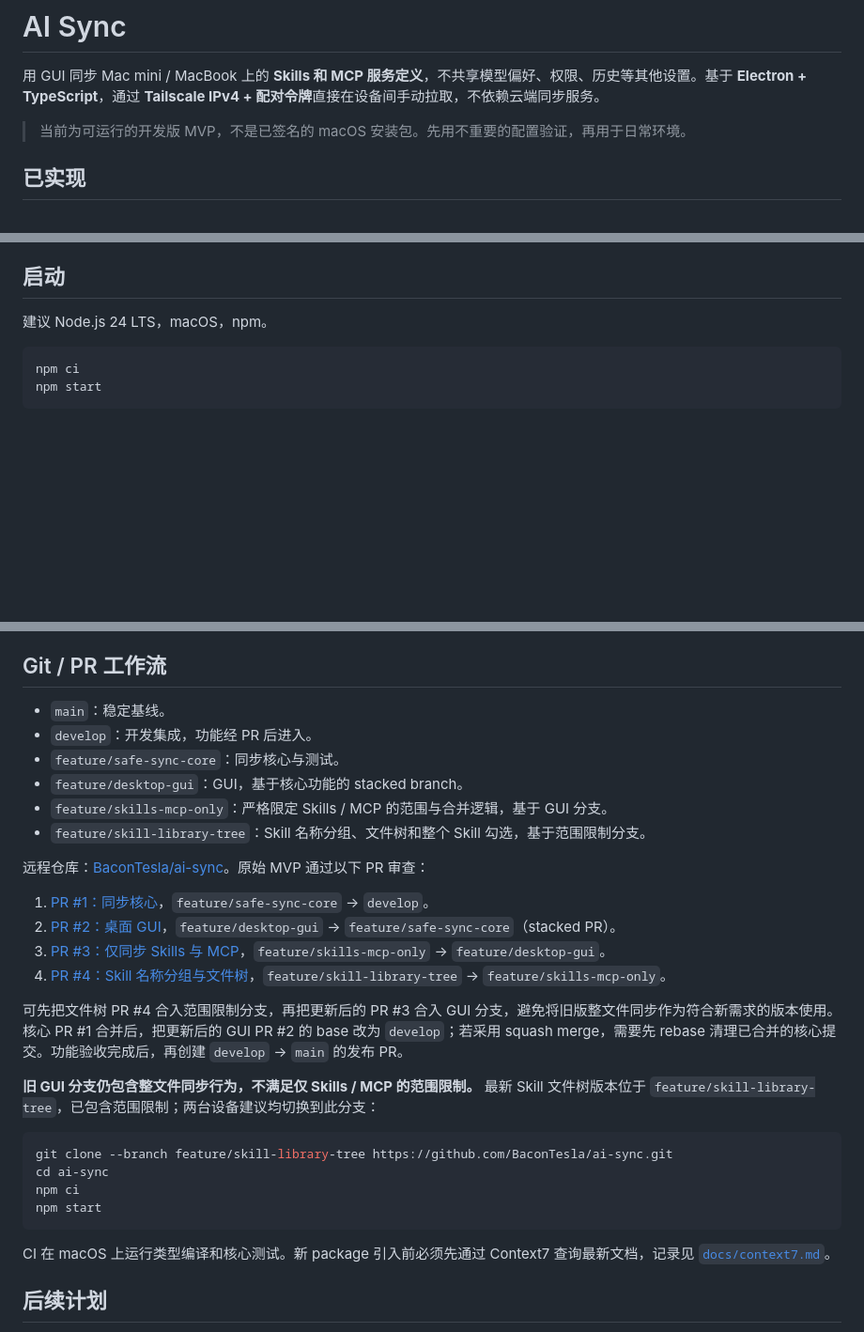
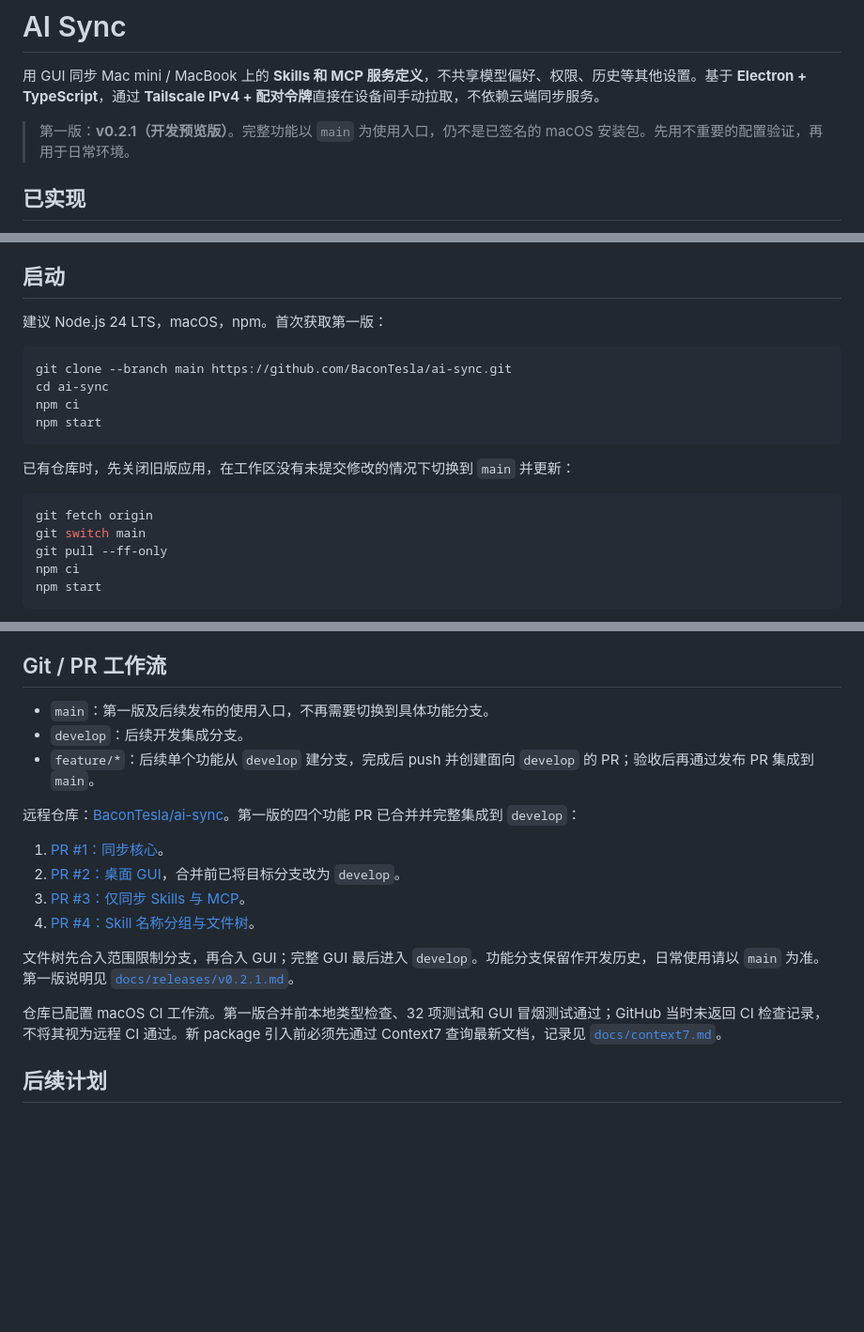
Before and after one commit to BaconTesla/ai-sync, a Markdown page: README.md, 3 parts joined by grey strips. Shown at 94% size. Drawn GitHub-style; blank space fills up the shorter version.

Commit message:
docs: prepare first usable preview release on main

````diff
--- a/README.md
+++ b/README.md
@@ -2,7 +2,7 @@
 
 用 GUI 同步 Mac mini / MacBook 上的 **Skills 和 MCP 服务定义**，不共享模型偏好、权限、历史等其他设置。基于 **Electron + TypeScript**，通过 **Tailscale IPv4 + 配对令牌**直接在设备间手动拉取，不依赖云端同步服务。
 
-> 当前为可运行的开发版 MVP，不是已签名的 macOS 安装包。先用不重要的配置验证，再用于日常环境。
+> 第一版：**v0.2.1（开发预览版）**。完整功能以 `main` 为使用入口，仍不是已签名的 macOS 安装包。先用不重要的配置验证，再用于日常环境。
 
 ## 已实现
 
@@ -18,9 +18,21 @@
 
 ## 启动
 
-建议 Node.js 24 LTS，macOS，npm。
+建议 Node.js 24 LTS，macOS，npm。首次获取第一版：
 
 ```sh
+git clone --branch main https://github.com/BaconTesla/ai-sync.git
+cd ai-sync
+npm ci
+npm start
+```
+
+已有仓库时，先关闭旧版应用，在工作区没有未提交修改的情况下切换到 `main` 并更新：
+
+```sh
+git fetch origin
+git switch main
+git pull --ff-only
 npm ci
 npm start
 ```
@@ -101,32 +113,20 @@ macOS 开发版应用数据目录通常为 `~/Library/Application Support/ai-syn
 
 ## Git / PR 工作流
 
-- `main`：稳定基线。
-- `develop`：开发集成，功能经 PR 后进入。
-- `feature/safe-sync-core`：同步核心与测试。
-- `feature/desktop-gui`：GUI，基于核心功能的 stacked branch。
-- `feature/skills-mcp-only`：严格限定 Skills / MCP 的范围与合并逻辑，基于 GUI 分支。
-- `feature/skill-library-tree`：Skill 名称分组、文件树和整个 Skill 勾选，基于范围限制分支。
+- `main`：第一版及后续发布的使用入口，不再需要切换到具体功能分支。
+- `develop`：后续开发集成分支。
+- `feature/*`：后续单个功能从 `develop` 建分支，完成后 push 并创建面向 `develop` 的 PR；验收后再通过发布 PR 集成到 `main`。
 
-远程仓库：[BaconTesla/ai-sync](https://github.com/BaconTesla/ai-sync)。原始 MVP 通过以下 PR 审查：
+远程仓库：[BaconTesla/ai-sync](https://github.com/BaconTesla/ai-sync)。第一版的四个功能 PR 已合并并完整集成到 `develop`：
 
-1. [PR #1：同步核心](https://github.com/BaconTesla/ai-sync/pull/1)，`feature/safe-sync-core` → `develop`。
-2. [PR #2：桌面 GUI](https://github.com/BaconTesla/ai-sync/pull/2)，`feature/desktop-gui` → `feature/safe-sync-core`（stacked PR）。
-3. [PR #3：仅同步 Skills 与 MCP](https://github.com/BaconTesla/ai-sync/pull/3)，`feature/skills-mcp-only` → `feature/desktop-gui`。
-4. [PR #4：Skill 名称分组与文件树](https://github.com/BaconTesla/ai-sync/pull/4)，`feature/skill-library-tree` → `feature/skills-mcp-only`。
+1. [PR #1：同步核心](https://github.com/BaconTesla/ai-sync/pull/1)。
+2. [PR #2：桌面 GUI](https://github.com/BaconTesla/ai-sync/pull/2)，合并前已将目标分支改为 `develop`。
+3. [PR #3：仅同步 Skills 与 MCP](https://github.com/BaconTesla/ai-sync/pull/3)。
+4. [PR #4：Skill 名称分组与文件树](https://github.com/BaconTesla/ai-sync/pull/4)。
 
-可先把文件树 PR #4 合入范围限制分支，再把更新后的 PR #3 合入 GUI 分支，避免将旧版整文件同步作为符合新需求的版本使用。核心 PR #1 合并后，把更新后的 GUI PR #2 的 base 改为 `develop`；若采用 squash merge，需要先 rebase 清理已合并的核心提交。功能验收完成后，再创建 `develop` → `main` 的发布 PR。
+文件树先合入范围限制分支，再合入 GUI；完整 GUI 最后进入 `develop`。功能分支保留作开发历史，日常使用请以 `main` 为准。第一版说明见 [`docs/releases/v0.2.1.md`](docs/releases/v0.2.1.md)。
 
-**旧 GUI 分支仍包含整文件同步行为，不满足仅 Skills / MCP 的范围限制。** 最新 Skill 文件树版本位于 `feature/skill-library-tree`，已包含范围限制；两台设备建议均切换到此分支：
-
-```sh
-git clone --branch feature/skill-library-tree https://github.com/BaconTesla/ai-sync.git
-cd ai-sync
-npm ci
-npm start
-```
-
-CI 在 macOS 上运行类型编译和核心测试。新 package 引入前必须先通过 Context7 查询最新文档，记录见 [`docs/context7.md`](docs/context7.md)。
+仓库已配置 macOS CI 工作流。第一版合并前本地类型检查、32 项测试和 GUI 冒烟测试通过；GitHub 当时未返回 CI 检查记录，不将其视为远程 CI 通过。新 package 引入前必须先通过 Context7 查询最新文档，记录见 [`docs/context7.md`](docs/context7.md)。
 
 ## 后续计划
 
````
Also changed, not shown: docs/releases/v0.2.1.md (added, +54 -0 lines).
